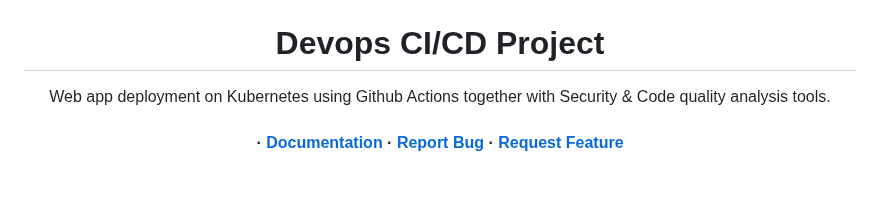
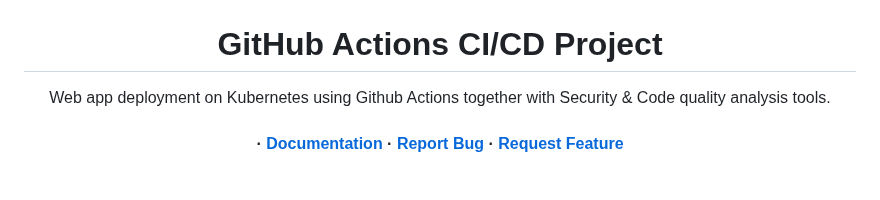
Before and after one commit to eli-pavlov/realtime-cicd-project, a Markdown page: README.md, the part around the change. Rendered like a GitHub page.

```diff
--- a/README.md
+++ b/README.md
@@ -1,6 +1,6 @@
 <div align='center'>
 <img src= "https://github.com/eli-pavlov/realtime-cicd-project/blob/master/docs/githubactions2.png" width=320 />
-<h1> Devops CI/CD Project</h1>
+<h1> GitHub Actions CI/CD Project</h1>
 
 <p> Web app deployment on Kubernetes using Github Actions together with Security & Code quality analysis tools. </p>
 
```
